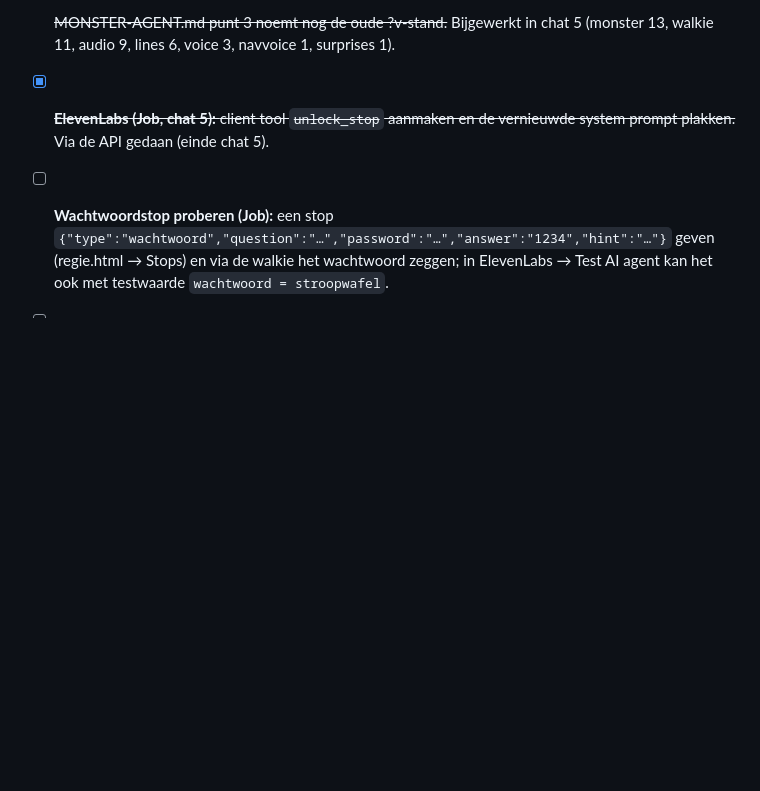
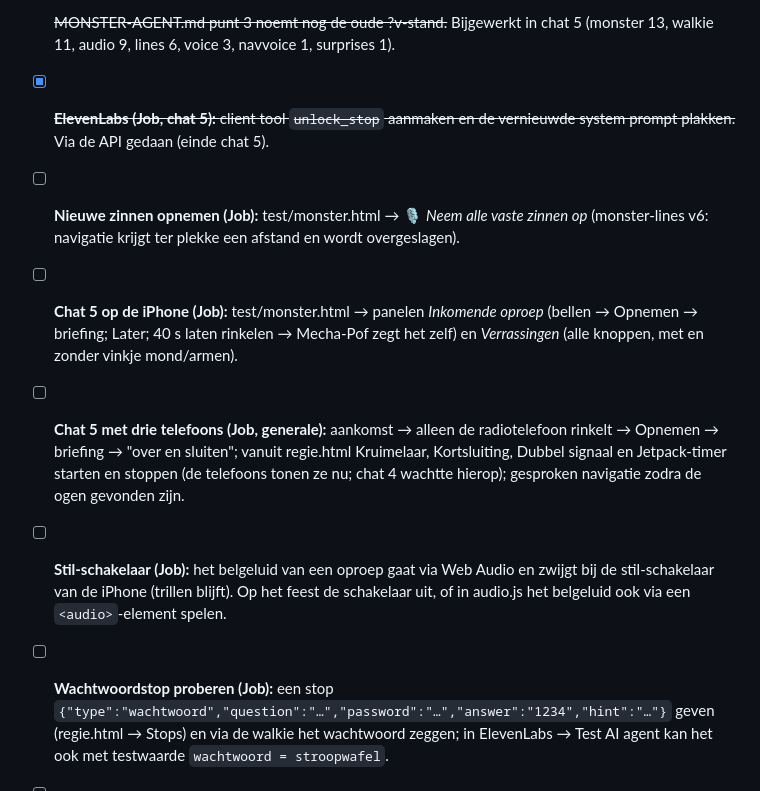
Before and after one commit to deDonjon/speurtocht, a Markdown page: claude/MECHA-POF-SPEL.md, the part around the change. Rendered like a GitHub page; blank space fills up the shorter version.

Commit message:
Backlog: open punten van chat 5 voor Job (zinnen opnemen, iPhone-test, drie telefoons, stil-schakelaar)
Co-Authored-By: Claude Fable 5.1 <noreply@anthropic.com>
Claude-Session: https://claude.ai/code/session_01Rjm1Nkg5VxZgicaYHXKSqA

```diff
--- a/claude/MECHA-POF-SPEL.md
+++ b/claude/MECHA-POF-SPEL.md
@@ -116,5 +116,9 @@ Elke chat leest eerst CONTRACTS.md en dit bestand, verandert CONTRACTS.md niet,
 - [ ] `monsterImage('mega')` gebruiken voor het kaartje en de taart (svg-data-URL; downloadknop op test/monster.html). Job/chat 3 (qr-kaartje.html) of chat 7.
 - [x] ~~MONSTER-AGENT.md punt 3 noemt nog de oude ?v-stand.~~ Bijgewerkt in chat 5 (monster 13, walkie 11, audio 9, lines 6, voice 3, navvoice 1, surprises 1).
 - [x] ~~**ElevenLabs (Job, chat 5):** client tool `unlock_stop` aanmaken en de vernieuwde system prompt plakken.~~ Via de API gedaan (einde chat 5).
+- [ ] **Nieuwe zinnen opnemen (Job):** test/monster.html → 🎙️ *Neem alle vaste zinnen op* (monster-lines v6: navigatie krijgt ter plekke een afstand en wordt overgeslagen).
+- [ ] **Chat 5 op de iPhone (Job):** test/monster.html → panelen *Inkomende oproep* (bellen → Opnemen → briefing; Later; 40 s laten rinkelen → Mecha-Pof zegt het zelf) en *Verrassingen* (alle knoppen, met en zonder vinkje mond/armen).
+- [ ] **Chat 5 met drie telefoons (Job, generale):** aankomst → alleen de radiotelefoon rinkelt → Opnemen → briefing → "over en sluiten"; vanuit regie.html Kruimelaar, Kortsluiting, Dubbel signaal en Jetpack-timer starten en stoppen (de telefoons tonen ze nu; chat 4 wachtte hierop); gesproken navigatie zodra de ogen gevonden zijn.
+- [ ] **Stil-schakelaar (Job):** het belgeluid van een oproep gaat via Web Audio en zwijgt bij de stil-schakelaar van de iPhone (trillen blijft). Op het feest de schakelaar uit, of in audio.js het belgeluid ook via een `<audio>`-element spelen.
 - [ ] **Wachtwoordstop proberen (Job):** een stop `{"type":"wachtwoord","question":"…","password":"…","answer":"1234","hint":"…"}` geven (regie.html → Stops) en via de walkie het wachtwoord zeggen; in ElevenLabs → Test AI agent kan het ook met testwaarde `wachtwoord = stroopwafel`.
 - [ ] Finale samenstellen (chat 7): bij fase `klaar` `mon.line('mega')` ×3 → `vers` → confetti → `finale`; thuis-aankomst belt nu al met de hoed-briefing (chat 5).
```
